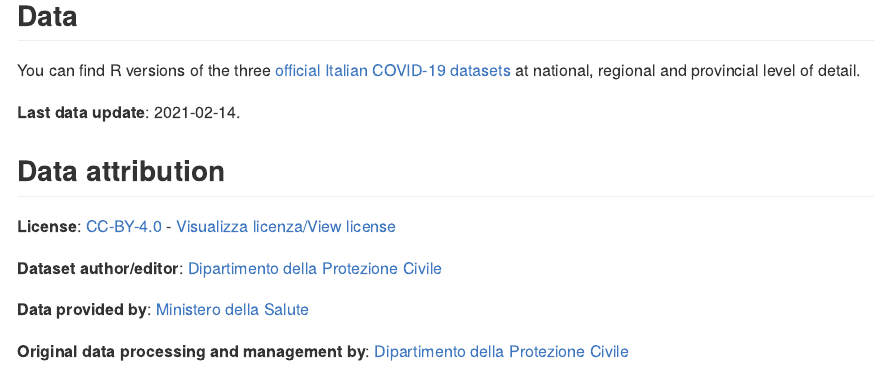
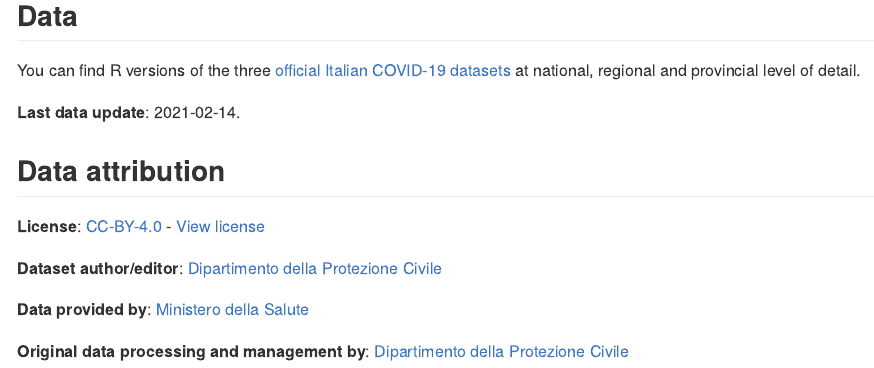
Before and after one commit to sarageremia/covid19ita, an R Markdown document (README.Rmd): the page in a window 1100 px wide, from 990 px down. Rendered offline with R 4.5, knitr and Pandoc, with nearby package versions.

Commit message:
Update README.Rmd

```diff
--- a/README.Rmd
+++ b/README.Rmd
@@ -36,7 +36,7 @@
 
 **License**:
 [CC-BY-4.0](https://creativecommons.org/licenses/by/4.0/deed.en) -
-[Visualizza licenza/View
+[View
 license](https://github.com/pcm-dpc/COVID-19/blob/master/LICENSE)
 
 **Dataset author/editor**: [Dipartimento della
```
